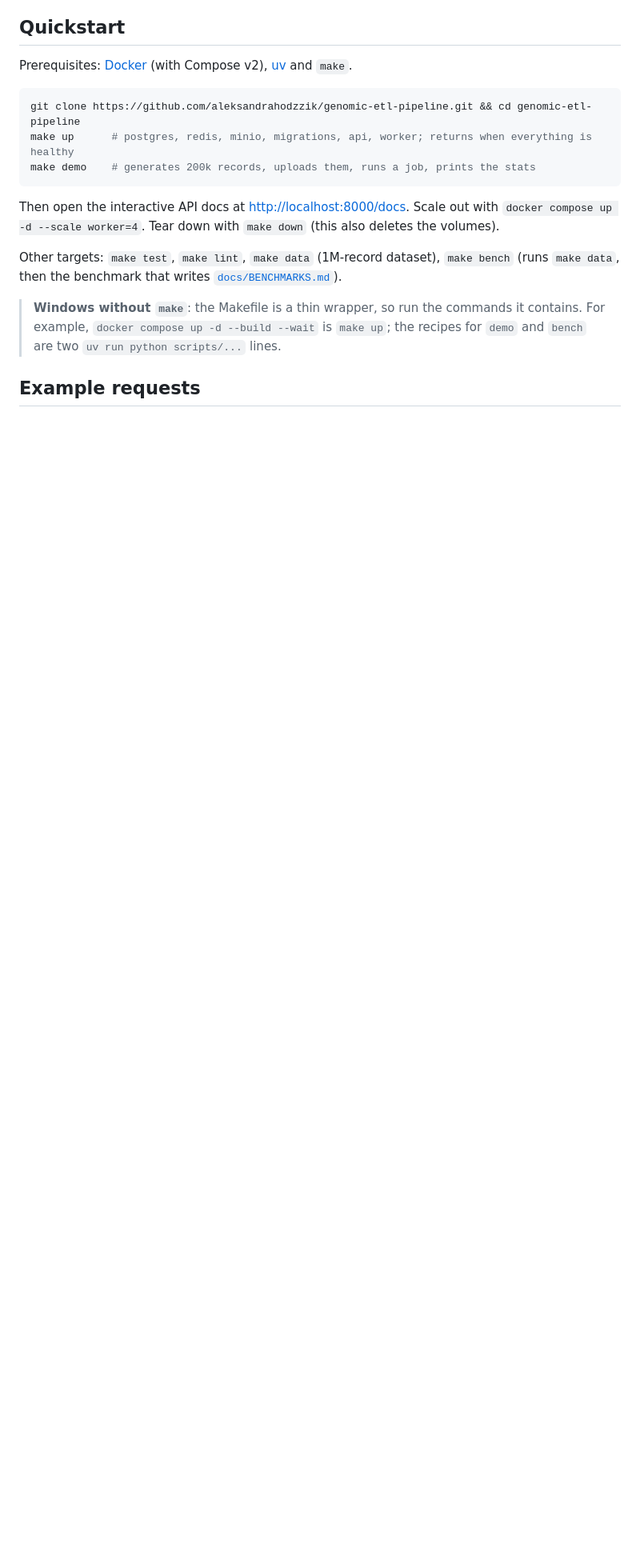
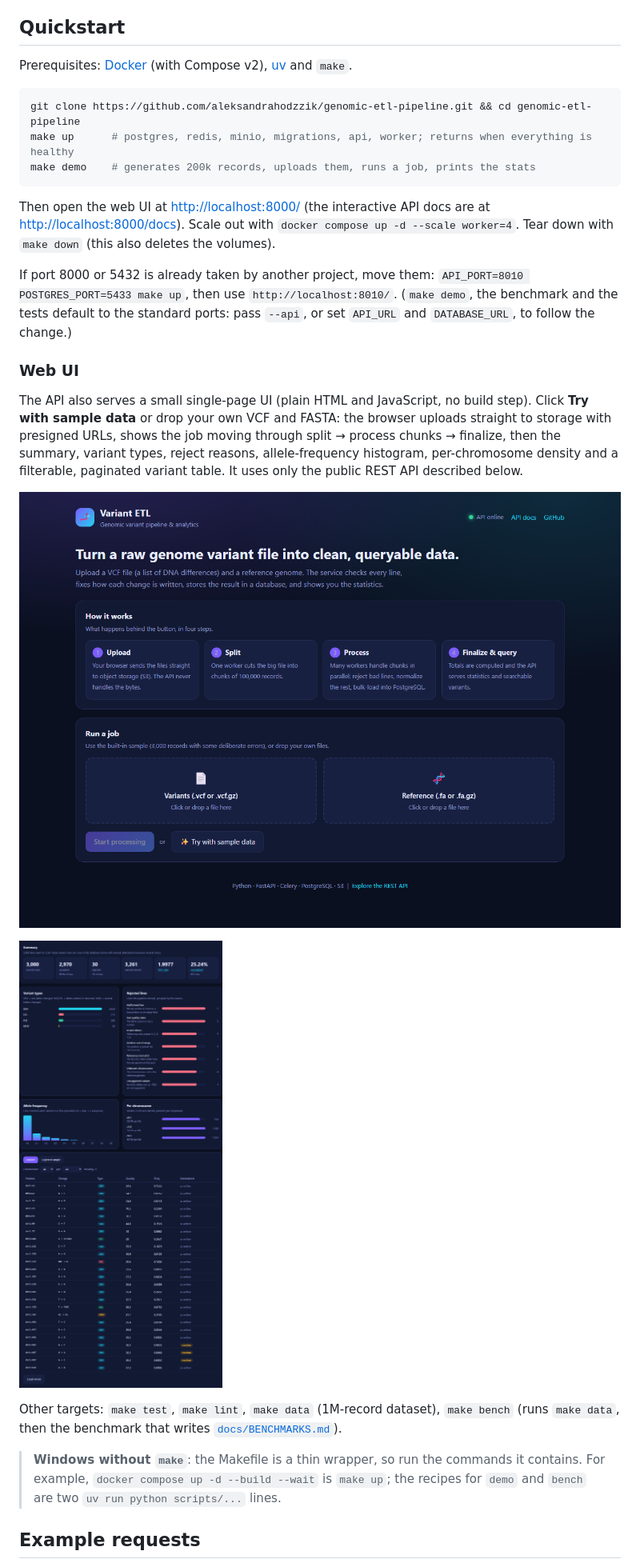
Before and after one commit to aleksandrahodzzik/genomic-etl-pipeline, a Markdown page: README.md, the part around one of its changes. Shown at 80% size. Rendered like a GitHub page; pictures changed too: docs/images/ui-home.png (added), docs/images/ui-results.png (added); blank space fills up the shorter version.

Commit message:
docs: describe the web UI, configurable ports and add screenshots
Co-authored-by: Cursor <cursoragent@cursor.com>

````diff
--- a/README.md
+++ b/README.md
@@ -53,7 +53,17 @@ make up      # postgres, redis, minio, migrations, api, worker; returns when eve
 make demo    # generates 200k records, uploads them, runs a job, prints the stats
 ```
 
-Then open the interactive API docs at <http://localhost:8000/docs>. Scale out with `docker compose up -d --scale worker=4`. Tear down with `make down` (this also deletes the volumes).
+Then open the web UI at <http://localhost:8000/> (the interactive API docs are at <http://localhost:8000/docs>). Scale out with `docker compose up -d --scale worker=4`. Tear down with `make down` (this also deletes the volumes).
+
+If port 8000 or 5432 is already taken by another project, move them: `API_PORT=8010 POSTGRES_PORT=5433 make up`, then use `http://localhost:8010/`. (`make demo`, the benchmark and the tests default to the standard ports: pass `--api`, or set `API_URL` and `DATABASE_URL`, to follow the change.)
+
+### Web UI
+
+The API also serves a small single-page UI (plain HTML and JavaScript, no build step). Click **Try with sample data** or drop your own VCF and FASTA: the browser uploads straight to storage with presigned URLs, shows the job moving through split → process chunks → finalize, then the summary, variant types, reject reasons, allele-frequency histogram, per-chromosome density and a filterable, paginated variant table. It uses only the public REST API described below.
+
+![Home screen](docs/images/ui-home.png)
+
+![Results after processing the sample](docs/images/ui-results.png)
 
 Other targets: `make test`, `make lint`, `make data` (1M-record dataset), `make bench` (runs `make data`, then the benchmark that writes [`docs/BENCHMARKS.md`](docs/BENCHMARKS.md)).
 
````
Also changed, not shown: other parts of README.md (+2 -2 lines).
